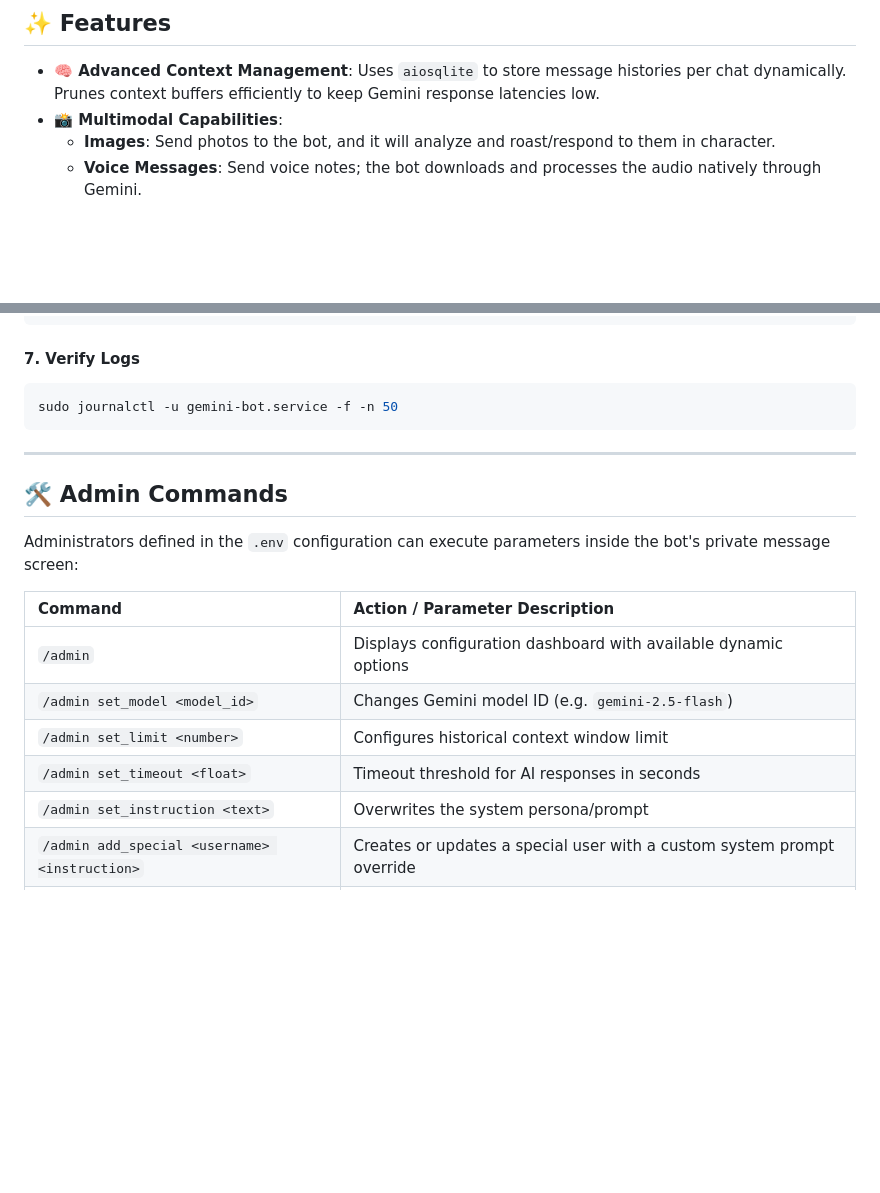
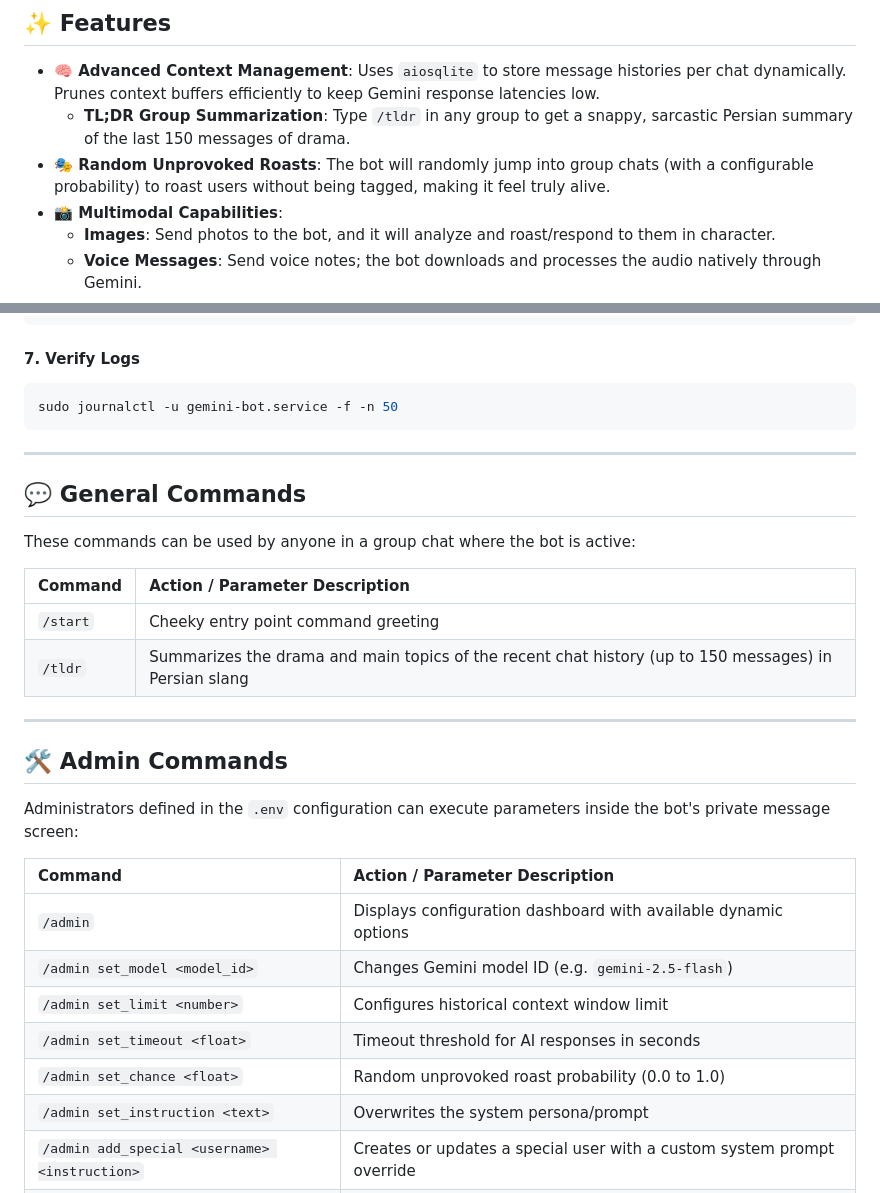
Before and after one commit to AmiraliNotFound/lati-gemini-bot, a Markdown page: README.md, 2 parts joined by grey strips. Rendered like a GitHub page; blank space fills up the shorter version.

Commit message:
Add TLDR group summarizer and random unprovoked roasts

```diff
--- a/README.md
+++ b/README.md
@@ -9,6 +9,8 @@ The bot is calibrated out-of-the-box with a witty, teasing, and sarcastic Persia
 ## ✨ Features
 
 * **🧠 Advanced Context Management**: Uses `aiosqlite` to store message histories per chat dynamically. Prunes context buffers efficiently to keep Gemini response latencies low.
+  * **TL;DR Group Summarization**: Type `/tldr` in any group to get a snappy, sarcastic Persian summary of the last 150 messages of drama.
+* **🎭 Random Unprovoked Roasts**: The bot will randomly jump into group chats (with a configurable probability) to roast users without being tagged, making it feel truly alive.
 * **📸 Multimodal Capabilities**:
   * **Images**: Send photos to the bot, and it will analyze and roast/respond to them in character.
   * **Voice Messages**: Send voice notes; the bot downloads and processes the audio natively through Gemini.
@@ -168,6 +170,17 @@ sudo journalctl -u gemini-bot.service -f -n 50
 
 ---
 
+## 💬 General Commands
+
+These commands can be used by anyone in a group chat where the bot is active:
+
+| Command | Action / Parameter Description |
+| :--- | :--- |
+| `/start` | Cheeky entry point command greeting |
+| `/tldr` | Summarizes the drama and main topics of the recent chat history (up to 150 messages) in Persian slang |
+
+---
+
 ## 🛠️ Admin Commands
 
 Administrators defined in the `.env` configuration can execute parameters inside the bot's private message screen:
@@ -178,6 +191,7 @@ Administrators defined in the `.env` configuration can execute parameters inside
 | `/admin set_model <model_id>` | Changes Gemini model ID (e.g. `gemini-2.5-flash`) |
 | `/admin set_limit <number>` | Configures historical context window limit |
 | `/admin set_timeout <float>` | Timeout threshold for AI responses in seconds |
+| `/admin set_chance <float>` | Random unprovoked roast probability (0.0 to 1.0) |
 | `/admin set_instruction <text>` | Overwrites the system persona/prompt |
 | `/admin add_special <username> <instruction>` | Creates or updates a special user with a custom system prompt override |
 | `/admin remove_special <username>` | Removes a special user's custom override |
```
